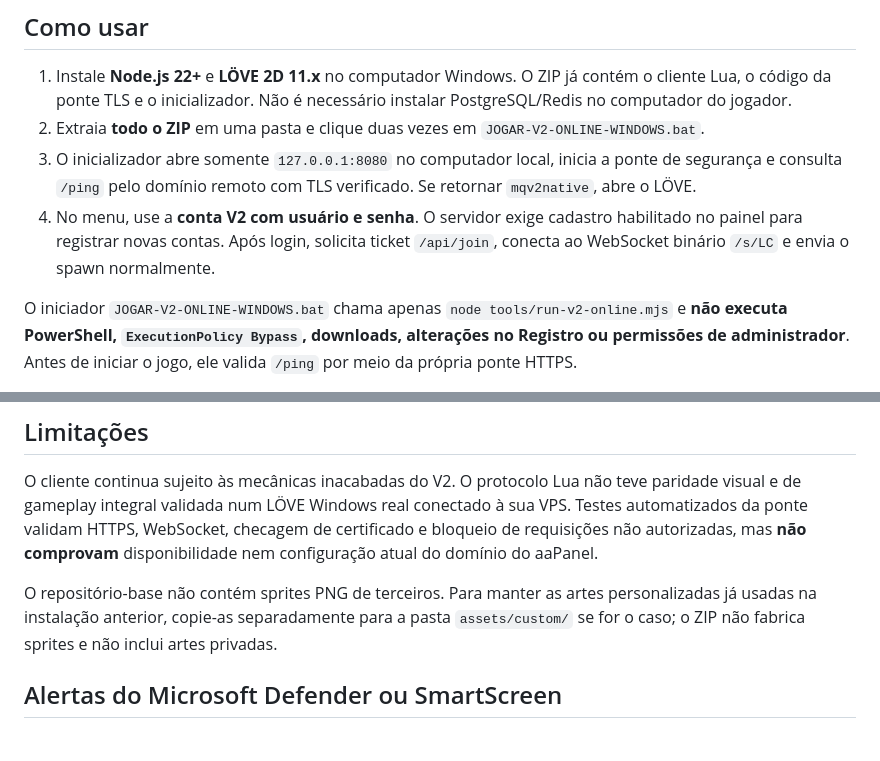
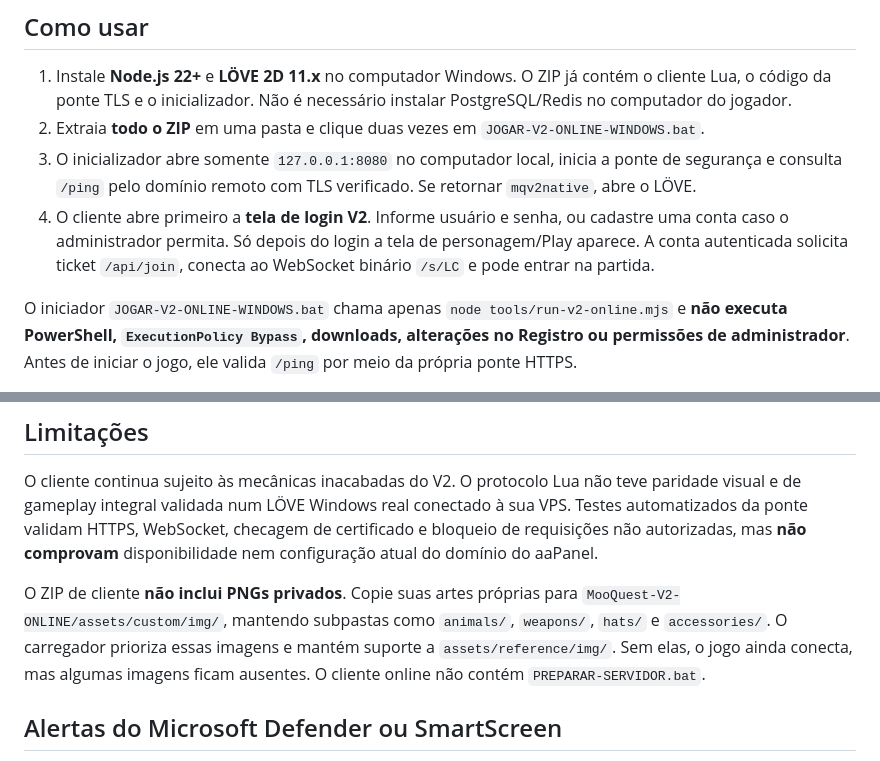
Before and after one commit to SrTristeSad/Moo-Quest, a Markdown page: docs/CLIENTE-V2-ONLINE-AAPANEL.md, 2 parts joined by grey strips. Rendered like a GitHub page.

Commit message:
Document login-first online client and custom PNG lookup

```diff
--- a/docs/CLIENTE-V2-ONLINE-AAPANEL.md
+++ b/docs/CLIENTE-V2-ONLINE-AAPANEL.md
@@ -14,10 +14,10 @@ legada nem baixa código do servidor na instalação.
 3. O inicializador abre somente `127.0.0.1:8080` no computador local,
    inicia a ponte de segurança e consulta `/ping` pelo domínio remoto
    com TLS verificado. Se retornar `mqv2native`, abre o LÖVE.
-4. No menu, use a **conta V2 com usuário e senha**. O servidor exige
-   cadastro habilitado no painel para registrar novas contas. Após login,
-   solicita ticket `/api/join`, conecta ao WebSocket binário `/s/LC` e
-   envia o spawn normalmente.
+4. O cliente abre primeiro a **tela de login V2**. Informe usuário e senha,
+   ou cadastre uma conta caso o administrador permita. Só depois do login
+   a tela de personagem/Play aparece. A conta autenticada solicita ticket
+   `/api/join`, conecta ao WebSocket binário `/s/LC` e pode entrar na partida.
 
 O iniciador `JOGAR-V2-ONLINE-WINDOWS.bat` chama apenas
 `node tools/run-v2-online.mjs` e **não executa PowerShell,
@@ -122,10 +122,12 @@ validam HTTPS, WebSocket, checagem de certificado e bloqueio de
 requisições não autorizadas, mas **não comprovam** disponibilidade
 nem configuração atual do domínio do aaPanel.
 
-O repositório-base não contém sprites PNG de terceiros. Para
-manter as artes personalizadas já usadas na instalação anterior,
-copie-as separadamente para a pasta `assets/custom/` se for o
-caso; o ZIP não fabrica sprites e não inclui artes privadas.
+O ZIP de cliente **não inclui PNGs privados**. Copie suas artes próprias
+para `MooQuest-V2-ONLINE/assets/custom/img/`, mantendo subpastas como
+`animals/`, `weapons/`, `hats/` e `accessories/`. O carregador
+prioriza essas imagens e mantém suporte a `assets/reference/img/`.
+Sem elas, o jogo ainda conecta, mas algumas imagens ficam ausentes.
+O cliente online não contém `PREPARAR-SERVIDOR.bat`.
 
 ## Alertas do Microsoft Defender ou SmartScreen
 
```
